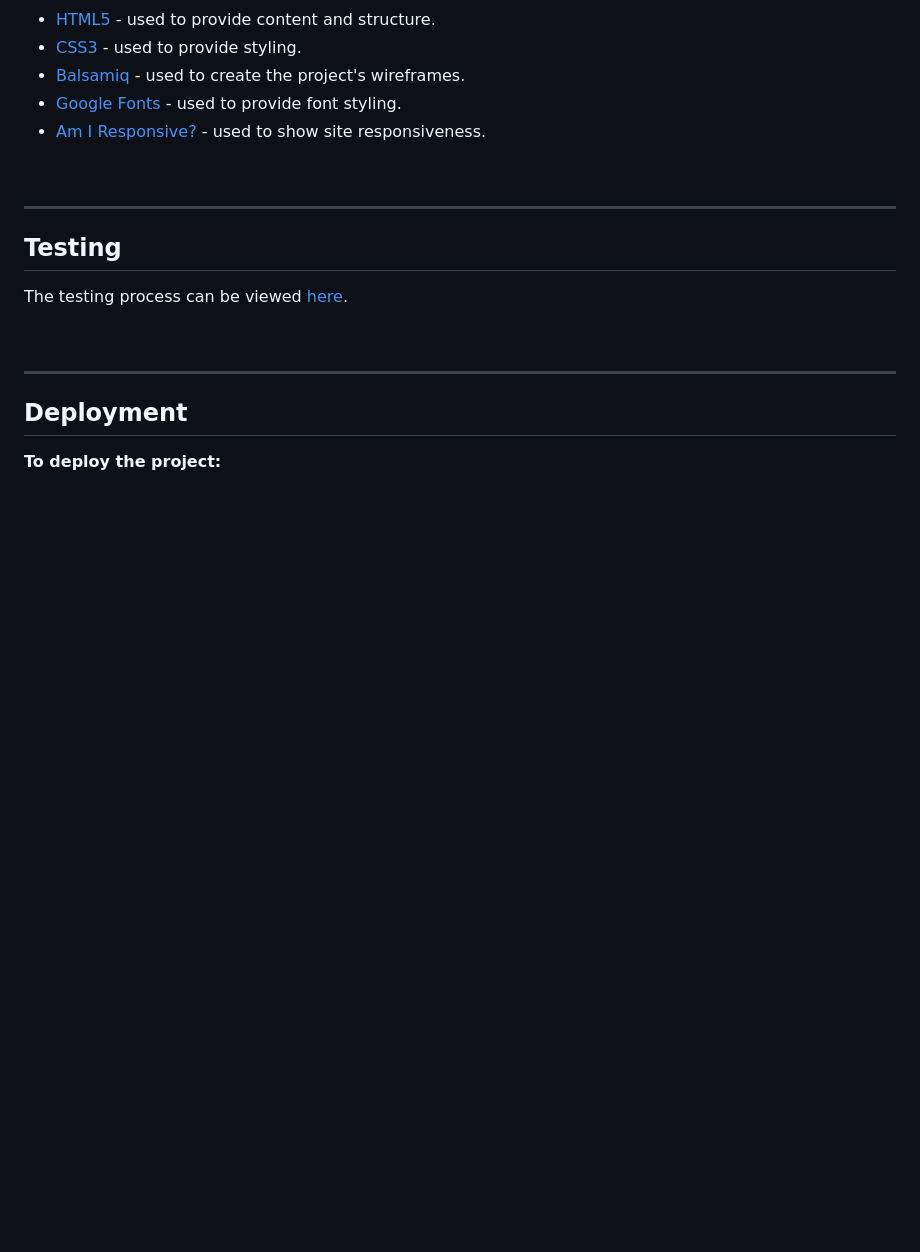
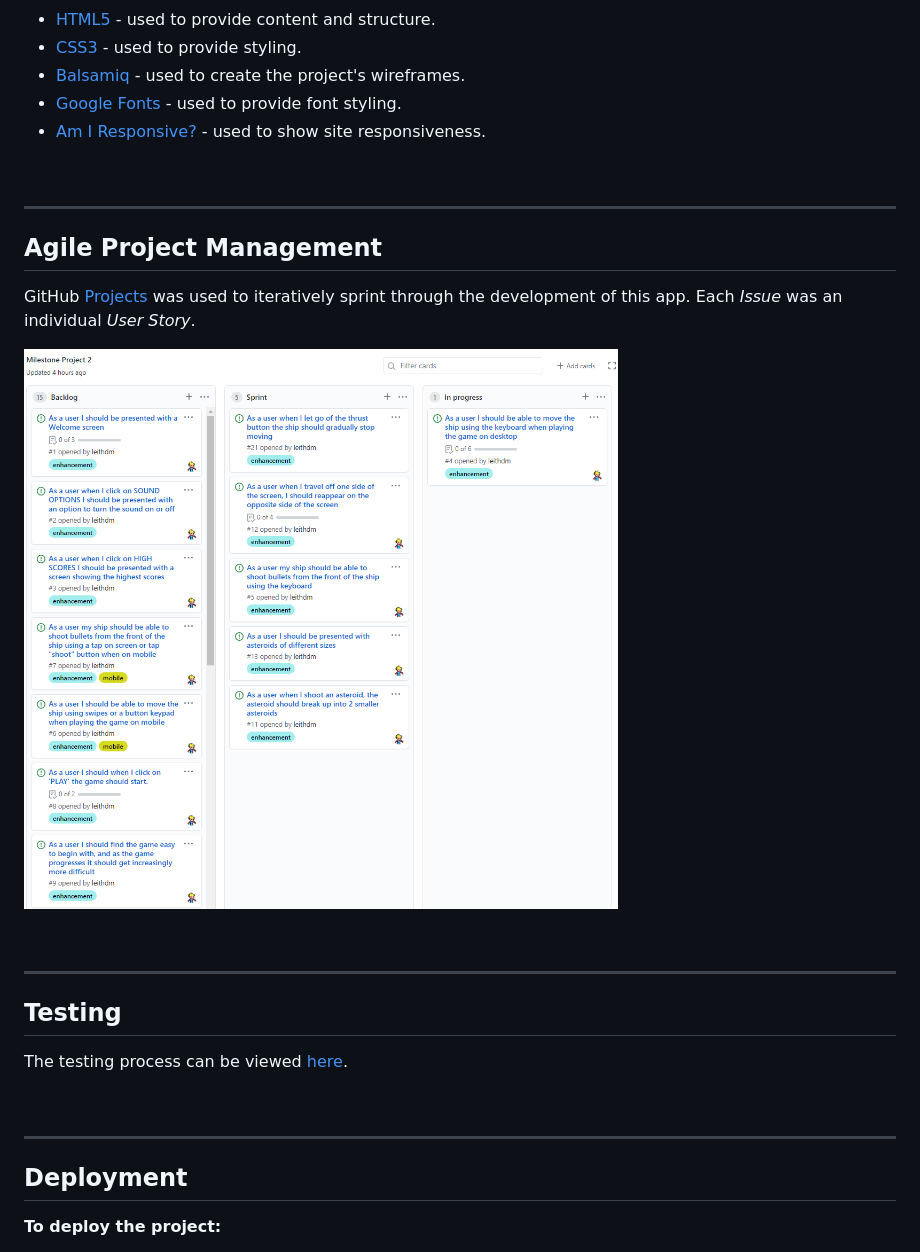
Before and after one commit to leithdm/shooty-rocks, a Markdown page: README.md, the part around the change printed below. GitHub-like rendering; pictures changed too: wireframes/agile-project-management.png (added); blank space fills up the shorter version.

```diff
--- a/README.md
+++ b/README.md
@@ -131,6 +128,16 @@ The overall concept is...
 
 ---
 
+## Agile Project Management
+
+GitHub [Projects](https://github.com/leithdm/milestone-project-2/projects/1) was used to iteratively sprint through the development of this app. Each *Issue* was an individual *User Story*.
+
+![GitHub Projects in action](wireframes/agile-project-management.png)
+
+<br/>
+
+---
+
 ## Testing
 
 The testing process can be viewed [here](TESTING.md).
```
Also changed, not shown: other parts of README.md (+28 -31 lines), 4 other files.
